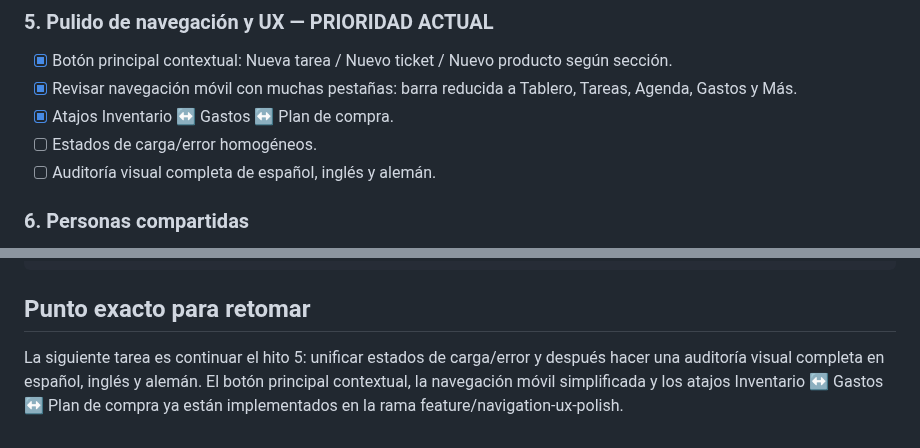
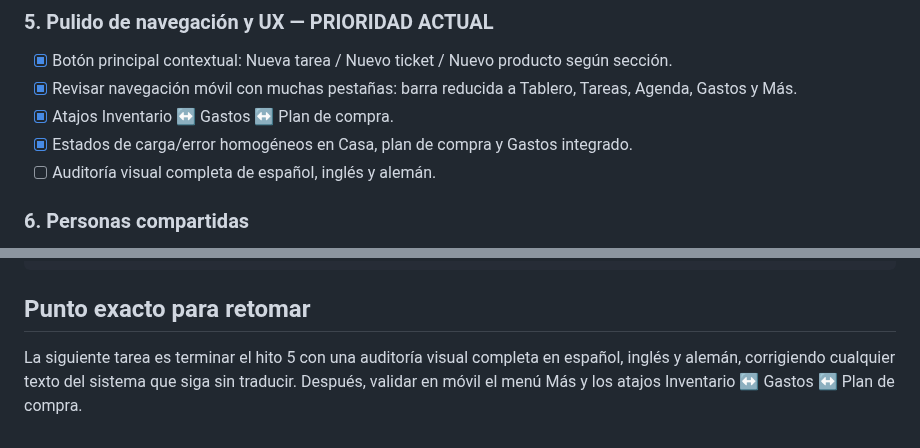
Before and after one commit to txemisys/casa-tareas, a Markdown page: ROADMAP.md, 2 parts joined by grey strips. GitHub-like rendering.

Commit message:
Mark shared UI states complete in roadmap

```diff
--- a/ROADMAP.md
+++ b/ROADMAP.md
@@ -98,7 +98,7 @@ Opciones a evaluar:
 - [x] Botón principal contextual: Nueva tarea / Nuevo ticket / Nuevo producto según sección.
 - [x] Revisar navegación móvil con muchas pestañas: barra reducida a Tablero, Tareas, Agenda, Gastos y Más.
 - [x] Atajos Inventario ↔ Gastos ↔ Plan de compra.
-- [ ] Estados de carga/error homogéneos.
+- [x] Estados de carga/error homogéneos en Casa, plan de compra y Gastos integrado.
 - [ ] Auditoría visual completa de español, inglés y alemán.
 
 ### 6. Personas compartidas
@@ -141,4 +141,4 @@ Ctrl + Shift + R
 
 ## Punto exacto para retomar
 
-La siguiente tarea es continuar el hito 5: unificar estados de carga/error y después hacer una auditoría visual completa en español, inglés y alemán. El botón principal contextual, la navegación móvil simplificada y los atajos Inventario ↔ Gastos ↔ Plan de compra ya están implementados en la rama feature/navigation-ux-polish.
+La siguiente tarea es terminar el hito 5 con una auditoría visual completa en español, inglés y alemán, corrigiendo cualquier texto del sistema que siga sin traducir. Después, validar en móvil el menú Más y los atajos Inventario ↔ Gastos ↔ Plan de compra.
```
